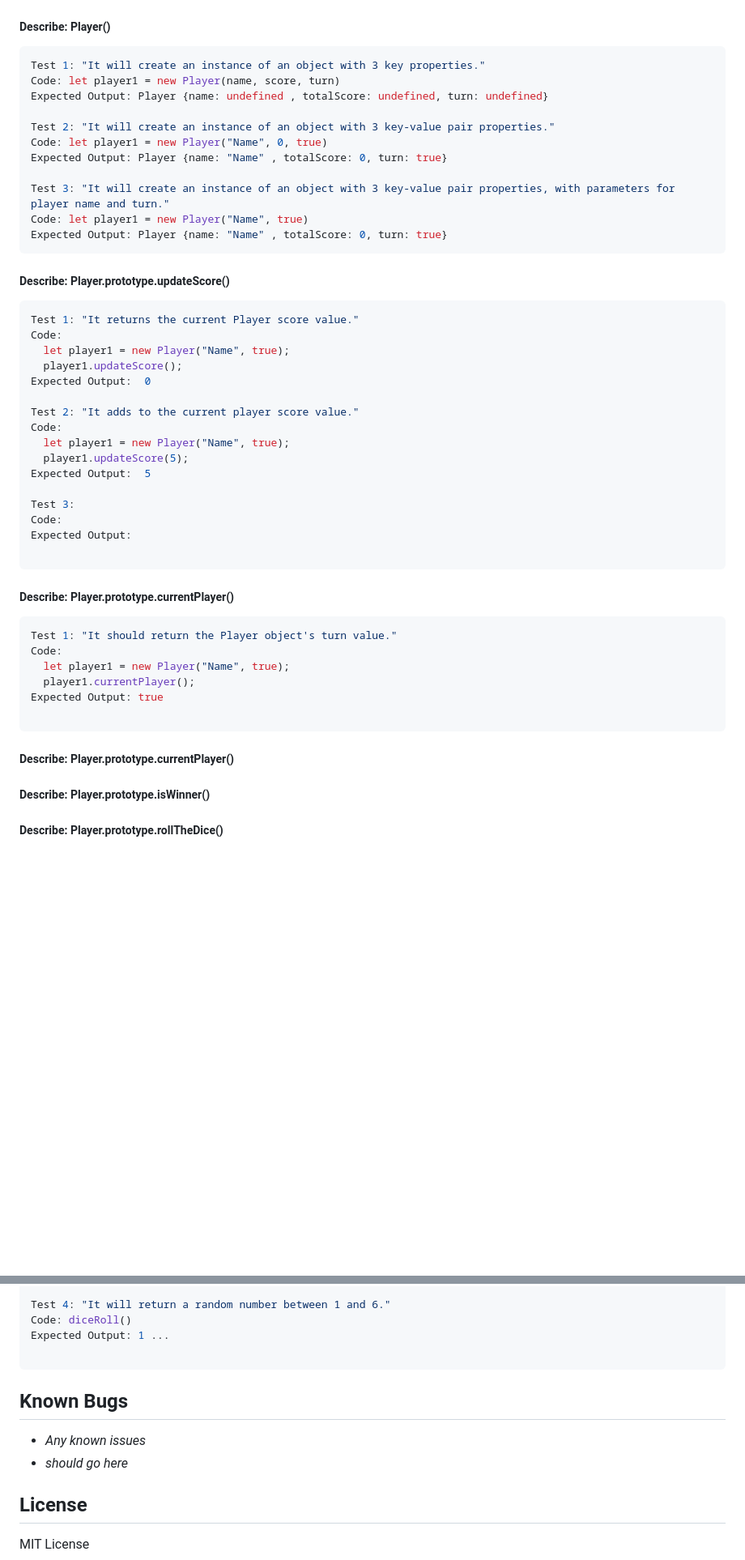
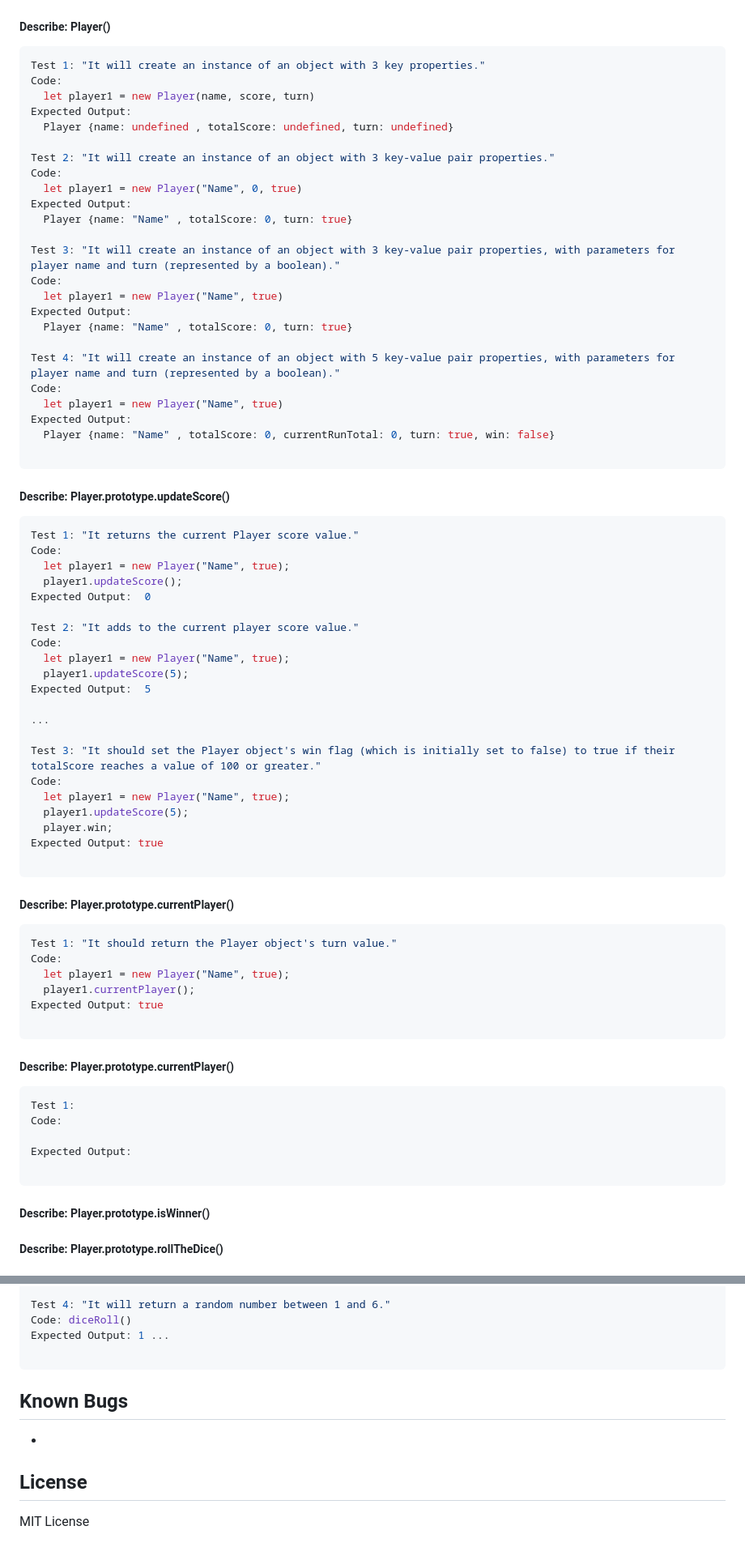
Before and after one commit to Schmelzberry/pigz, a Markdown page: README.md, 2 parts joined by grey strips. Shown at 81% size. Rendered like a GitHub page; blank space fills up the shorter version.

Commit message:
Update README.md.
Co-authored-by: Jake Elsberry <jelsberry96@gmail.com>

````diff
--- a/README.md
+++ b/README.md
@@ -101,16 +101,29 @@ git clone https://github.com/jfpalchak/pig-dice.git
 
 ```javascript
 Test 1: "It will create an instance of an object with 3 key properties."
-Code: let player1 = new Player(name, score, turn)
-Expected Output: Player {name: undefined , totalScore: undefined, turn: undefined}
+Code:
+  let player1 = new Player(name, score, turn)
+Expected Output:
+  Player {name: undefined , totalScore: undefined, turn: undefined}
 
 Test 2: "It will create an instance of an object with 3 key-value pair properties."
-Code: let player1 = new Player("Name", 0, true)
-Expected Output: Player {name: "Name" , totalScore: 0, turn: true}
+Code:
+  let player1 = new Player("Name", 0, true)
+Expected Output:
+  Player {name: "Name" , totalScore: 0, turn: true}
 
-Test 3: "It will create an instance of an object with 3 key-value pair properties, with parameters for player name and turn."
-Code: let player1 = new Player("Name", true)
-Expected Output: Player {name: "Name" , totalScore: 0, turn: true}
+Test 3: "It will create an instance of an object with 3 key-value pair properties, with parameters for player name and turn (represented by a boolean)."
+Code:
+  let player1 = new Player("Name", true)
+Expected Output:
+  Player {name: "Name" , totalScore: 0, turn: true}
+
+Test 4: "It will create an instance of an object with 5 key-value pair properties, with parameters for player name and turn (represented by a boolean)."
+Code:
+  let player1 = new Player("Name", true)
+Expected Output:
+  Player {name: "Name" , totalScore: 0, currentRunTotal: 0, turn: true, win: false}
+
 ```
 
 ##### **Describe:** Player.prototype.updateScore()
@@ -128,9 +141,14 @@ Code:
   player1.updateScore(5);
 Expected Output:  5
 
-Test 3:
+...
+
+Test 3: "It should set the Player object's win flag (which is initially set to false) to true if their totalScore reaches a value of 100 or greater."
 Code:
-Expected Output:
+  let player1 = new Player("Name", true);
+  player1.updateScore(5);
+  player.win;
+Expected Output: true
 
 ```
 
@@ -146,6 +164,14 @@ Expected Output: true
 ```
 
 ##### **Describe:** Player.prototype.currentPlayer()
+
+```javascript
+Test 1:
+Code:
+
+Expected Output:
+
+```
 
 ##### **Describe:** Player.prototype.isWinner()
 
@@ -189,11 +212,9 @@ Expected Output: 1 ...
 
 ```
 
-
 ## Known Bugs
 
-* _Any known issues_
-* _should go here_
+*
 
 ## License
 
````
Also changed, not shown: other parts of README.md (+1 -4 lines).
